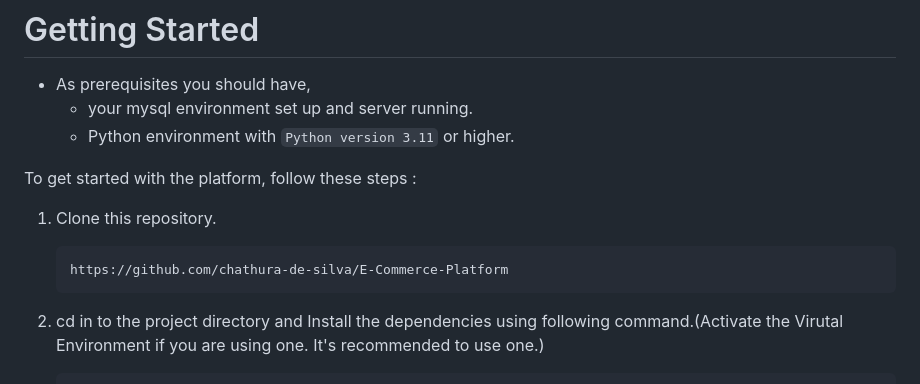
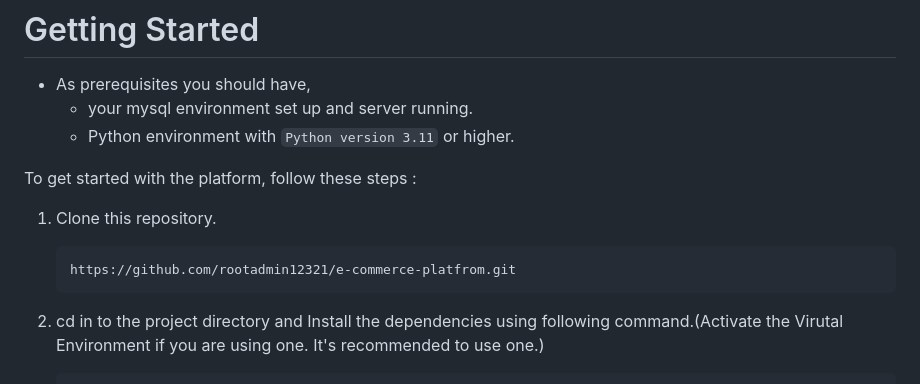
Before and after one commit to rootadmin12321/e-commerce-platfrom, a Markdown page: README.md, the part around the change. Drawn GitHub-style.

````diff
--- a/README.md
+++ b/README.md
@@ -38,7 +38,7 @@ To get started with the platform, follow these steps :
 1.  Clone this repository.
 
     ```plaintext
-    https://github.com/chathura-de-silva/E-Commerce-Platform
+    https://github.com/rootadmin12321/e-commerce-platfrom.git
     ```
 2.  cd in to the project directory and Install the dependencies using following command.(Activate the Virutal Environment if you are using one. It's recommended to use one.)
 
````
